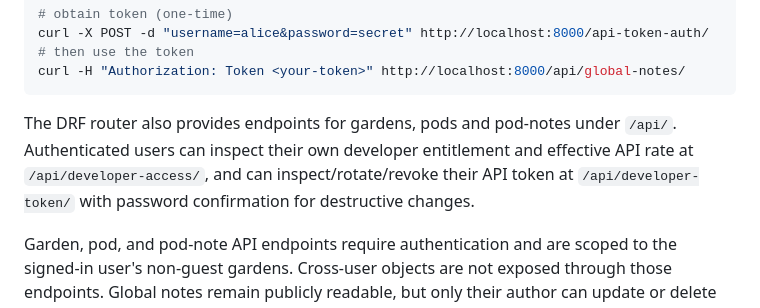
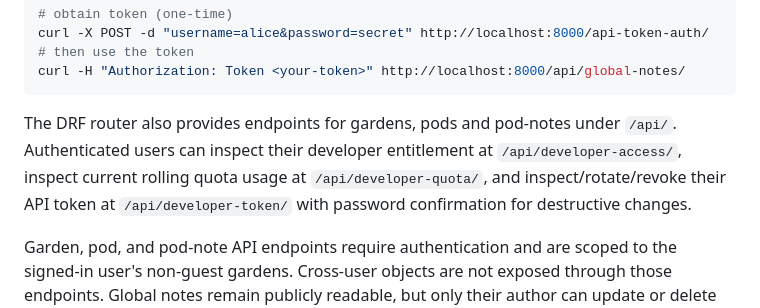
Before and after one commit to drakeg/smartgarden, a Markdown page: README.md, the part around the change. Rendered like a GitHub page.

Commit message:
Document developer quota endpoint

````diff
--- a/README.md
+++ b/README.md
@@ -363,7 +363,7 @@ curl -X POST -d "username=alice&password=secret" http://localhost:8000/api-token
 curl -H "Authorization: Token <your-token>" http://localhost:8000/api/global-notes/
 ```
 
-The DRF router also provides endpoints for gardens, pods and pod-notes under `/api/`. Authenticated users can inspect their own developer entitlement and effective API rate at `/api/developer-access/`, and can inspect/rotate/revoke their API token at `/api/developer-token/` with password confirmation for destructive changes.
+The DRF router also provides endpoints for gardens, pods and pod-notes under `/api/`. Authenticated users can inspect their developer entitlement at `/api/developer-access/`, inspect current rolling quota usage at `/api/developer-quota/`, and inspect/rotate/revoke their API token at `/api/developer-token/` with password confirmation for destructive changes.
 
 Garden, pod, and pod-note API endpoints require authentication and are scoped to the signed-in user's non-guest gardens. Cross-user objects are not exposed through those endpoints. Global notes remain publicly readable, but only their author can update or delete them.
 
````
